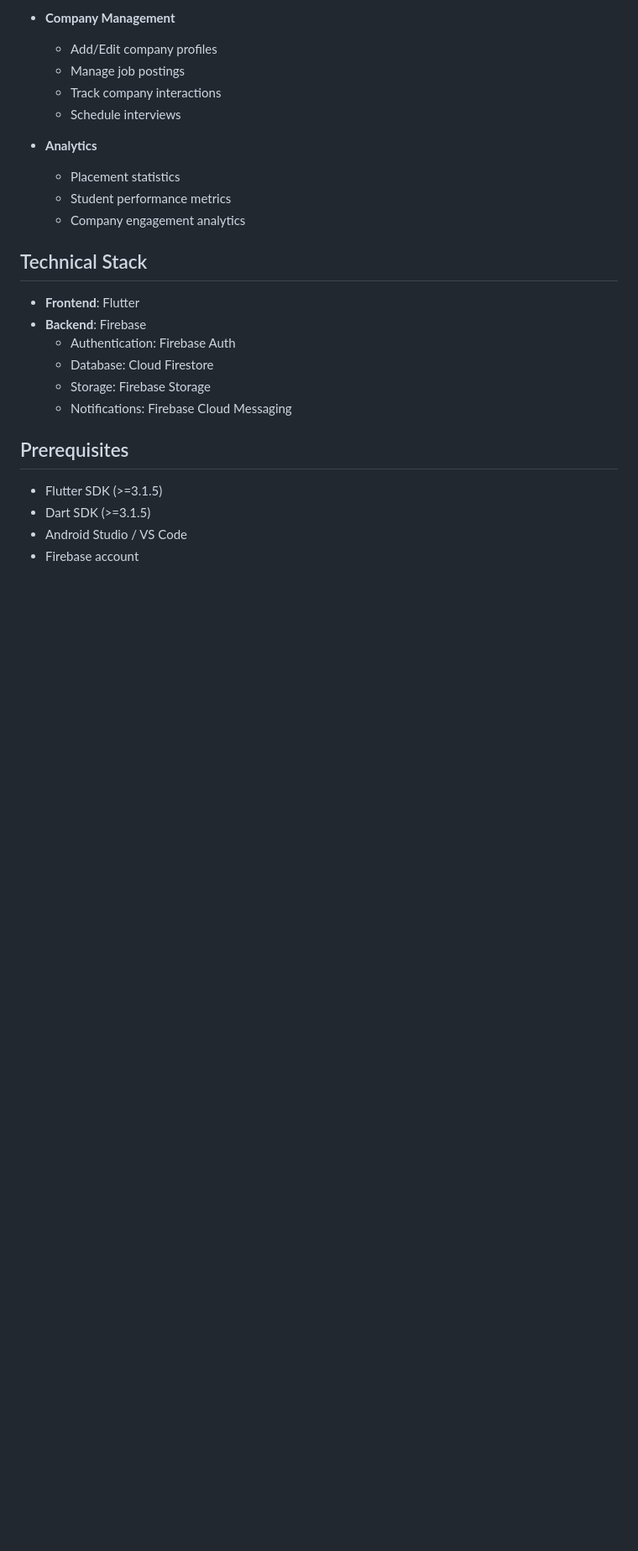
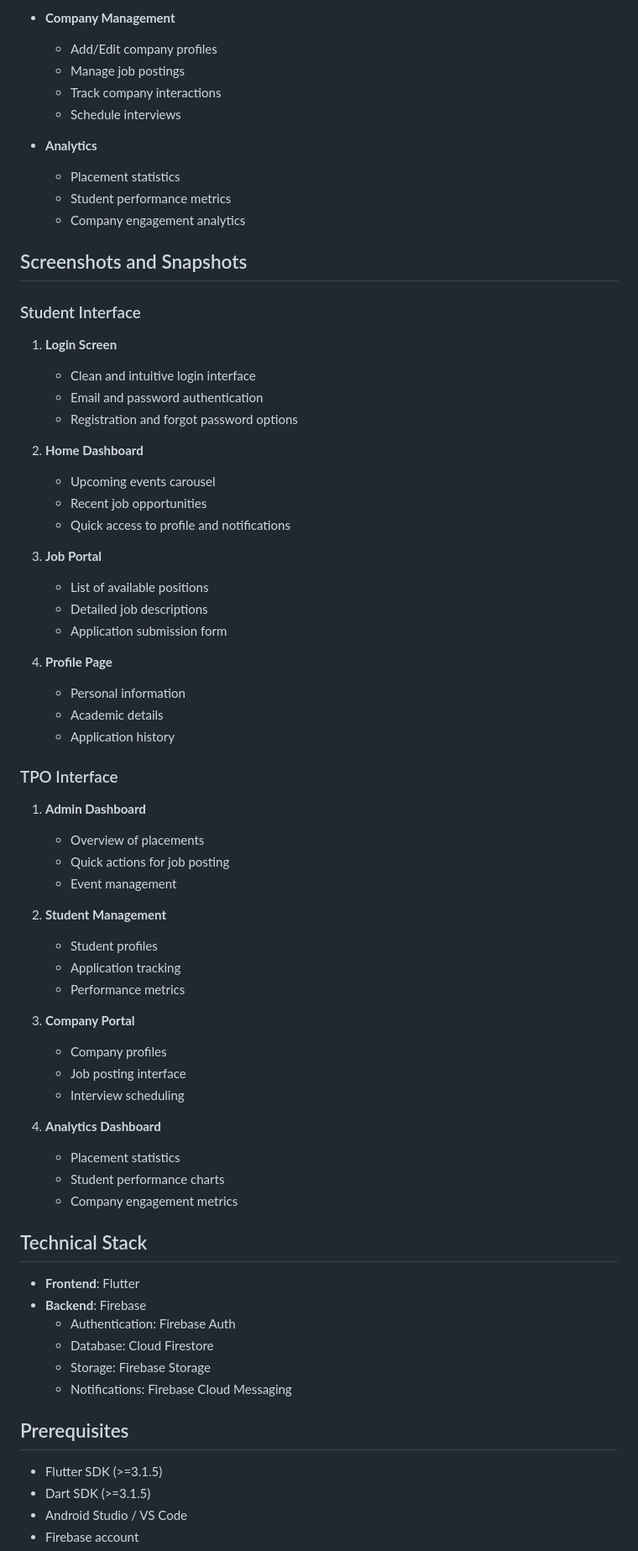
Before and after one commit to jineshsingatkar/placementactcell, a Markdown page: README.md, the part around the change. Shown at 84% size. Rendered like a GitHub page; blank space fills up the shorter version.

Commit message:
Add detailed screenshots and snapshots section to README.md for improved user guidance

```diff
--- a/README.md
+++ b/README.md
@@ -45,6 +45,50 @@ A Flutter-based mobile application for managing placement activities. This appli
   - Placement statistics
   - Student performance metrics
   - Company engagement analytics
+
+## Screenshots and Snapshots
+
+### Student Interface
+1. **Login Screen**
+   - Clean and intuitive login interface
+   - Email and password authentication
+   - Registration and forgot password options
+
+2. **Home Dashboard**
+   - Upcoming events carousel
+   - Recent job opportunities
+   - Quick access to profile and notifications
+
+3. **Job Portal**
+   - List of available positions
+   - Detailed job descriptions
+   - Application submission form
+
+4. **Profile Page**
+   - Personal information
+   - Academic details
+   - Application history
+
+### TPO Interface
+1. **Admin Dashboard**
+   - Overview of placements
+   - Quick actions for job posting
+   - Event management
+
+2. **Student Management**
+   - Student profiles
+   - Application tracking
+   - Performance metrics
+
+3. **Company Portal**
+   - Company profiles
+   - Job posting interface
+   - Interview scheduling
+
+4. **Analytics Dashboard**
+   - Placement statistics
+   - Student performance charts
+   - Company engagement metrics
 
 ## Technical Stack
 
```
